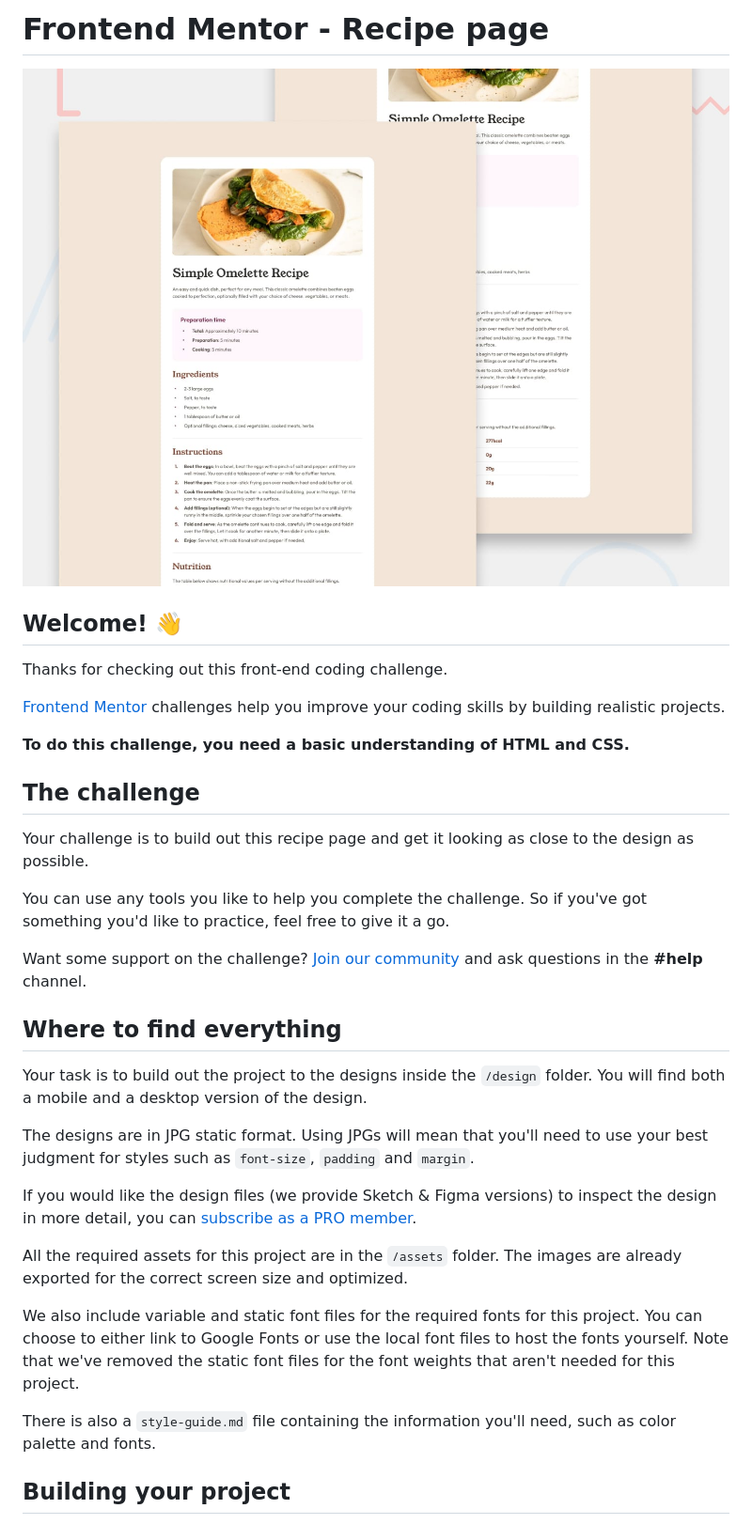
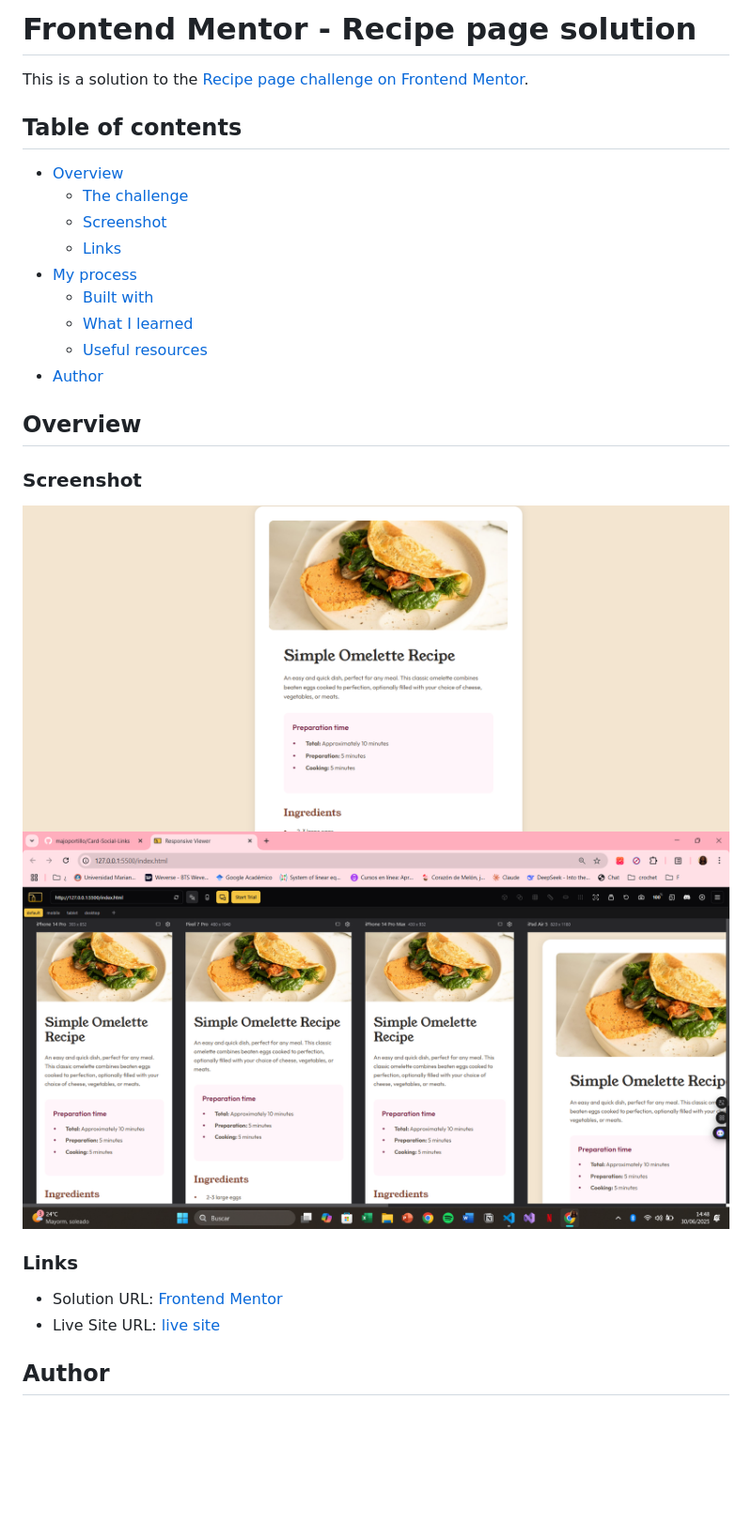
Before and after one commit to majoportillo/Recipe-page, a Markdown page: README.md, the part around one of its changes. Shown at 94% size. Rendered like a GitHub page; pictures changed too: assets/images/CapturaResponsive.png (added), assets/images/capturaPC.png (added), preview.jpg (deleted); blank space fills up the shorter version.

```diff
--- a/README.md
+++ b/README.md
@@ -1,36 +1,31 @@
-# Frontend Mentor - Recipe page
+# Frontend Mentor - Recipe page solution
 
-![Design preview for the Recipe page coding challenge](./preview.jpg)
+This is a solution to the [Recipe page challenge on Frontend Mentor](https://www.frontendmentor.io/challenges/recipe-page-KiTsR8QQKm).
 
-## Welcome! 👋
+## Table of contents
 
-Thanks for checking out this front-end coding challenge.
+- [Overview](#overview)
+  - [The challenge](#the-challenge)
+  - [Screenshot](#screenshot)
+  - [Links](#links)
+- [My process](#my-process)
+  - [Built with](#built-with)
+  - [What I learned](#what-i-learned)
+  - [Useful resources](#useful-resources)
+- [Author](#author)
 
-[Frontend Mentor](https://www.frontendmentor.io) challenges help you improve your coding skills by building realistic projects.
+## Overview
 
-**To do this challenge, you need a basic understanding of HTML and CSS.**
+### Screenshot
 
-## The challenge
+![](assets/images/capturaPC.png)
+![](assets/images/CapturaResponsive.png)
 
-Your challenge is to build out this recipe page and get it looking as close to the design as possible.
 
-You can use any tools you like to help you complete the challenge. So if you've got something you'd like to practice, feel free to give it a go.
+### Links
 
-Want some support on the challenge? [Join our community](https://www.frontendmentor.io/community) and ask questions in the **#help** channel.
+- Solution URL: [Frontend Mentor](https://www.frontendmentor.io/solutions/recipe-page-with-html-and-css-4r1SALW-_R)
+- Live Site URL: [live site](https://recipepagehtml.netlify.app/)
 
-## Where to find everything
+## Author
 
-Your task is to build out the project to the designs inside the `/design` folder. You will find both a mobile and a desktop version of the design.
-
-The designs are in JPG static format. Using JPGs will mean that you'll need to use your best judgment for styles such as `font-size`, `padding` and `margin`.
-
-If you would like the design files (we provide Sketch & Figma versions) to inspect the design in more detail, you can [subscribe as a PRO member](https://www.frontendmentor.io/pro).
-
-All the required assets for this project are in the `/assets` folder. The images are already exported for the correct screen size and optimized.
-
-We also include variable and static font files for the required fonts for this project. You can choose to either link to Google Fonts or use the local font files to host the fonts yourself. Note that we've removed the static font files for the font weights that aren't needed for this project.
-
-There is also a `style-guide.md` file containing the information you'll need, such as color palette and fonts.
-
-## Building your project
-
```
Also changed, not shown: other parts of README.md (+1 -53 lines), README-template.md (deleted, +0 -104 lines), style-guide.md (deleted, +0 -40 lines), design/desktop-design.jpg (deleted), design/mobile-design.jpg (deleted).
